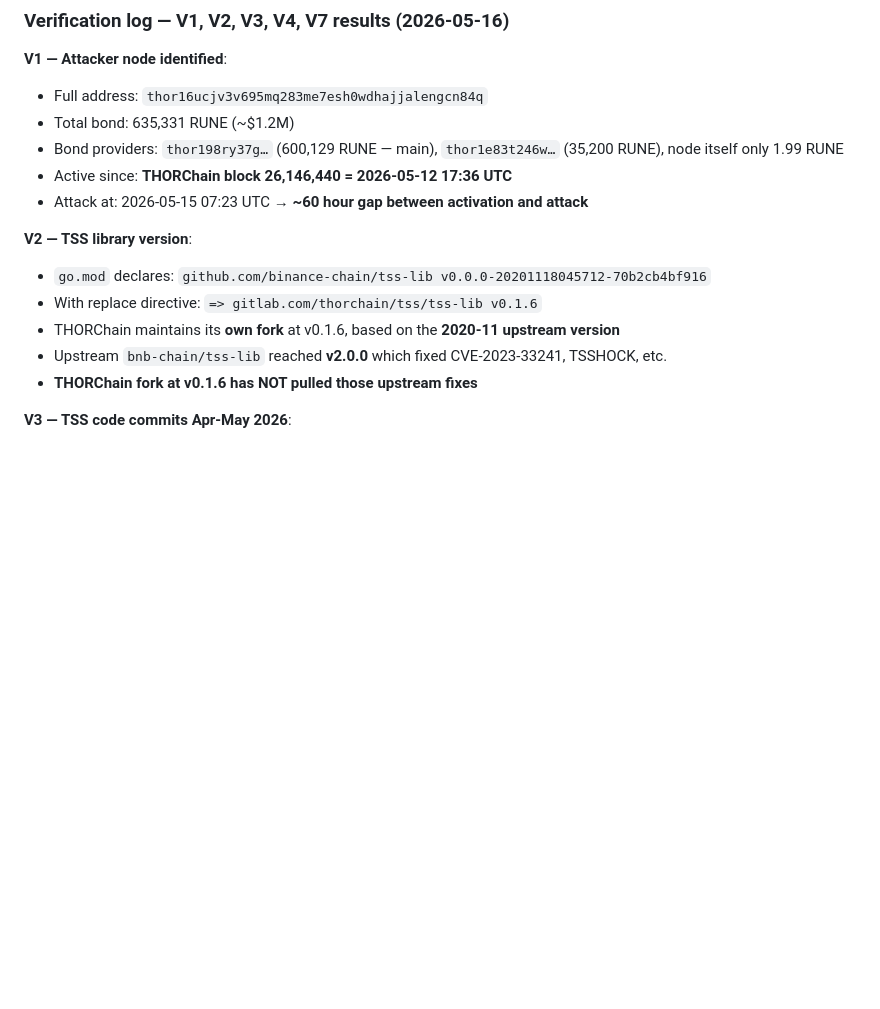
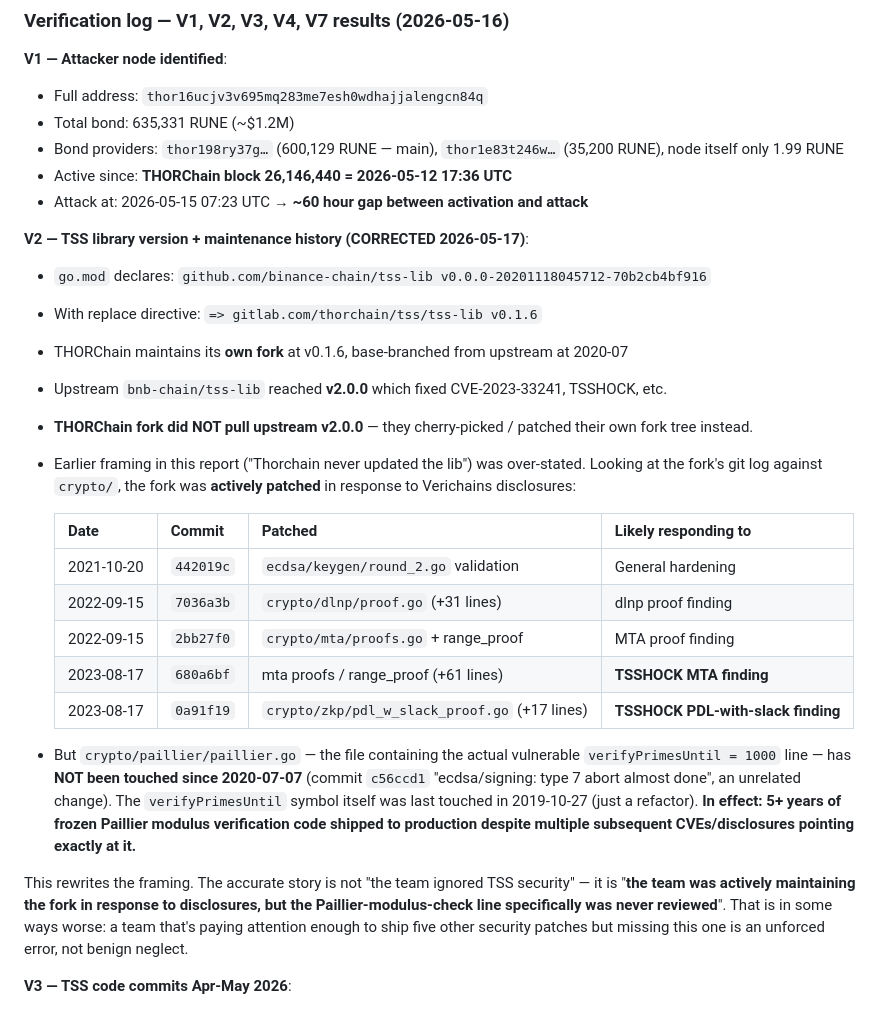
Before and after one commit to Champollion9012/scryer, a Markdown page: incident_reports/2026-05-15_thorchain_secure_plus_drain/README.md, the part around the change. GitHub-like rendering; blank space fills up the shorter version.

Commit message:
docs(incident): correct V2 framing — Thorchain DID patch lib selectively, just not paillier.go
Earlier draft said "Thorchain never updated the lib" / "never pulled
fixes". That was over-stated. Looking at the fork's actual git log
(after unshallowing the clone) shows five distinct security patches
between 2021-10 and 2023-08 — including a 2023-08-17 batch that
specifically responds to TSSHOCK MTA and PDL-with-slack findings.

What the fork DID patch (verified via git log on crypto/):
  2021-10-20 442019c — ecdsa/keygen/round_2.go validation
  2022-09-15 7036a3b — crypto/dlnp/proof.go (+31 lines)
  2022-09-15 2bb27f0 — crypto/mta/proofs.go + range_proof
  2023-08-17 680a6bf — mta proofs / range_proof (+61 lines)
  2023-08-17 0a91f19 — crypto/zkp/pdl_w_slack_proof.go (+17 lines)

What the fork did NOT patch:
  crypto/paillier/paillier.go — last touched 2020-07-07, the
  verifyPrimesUntil = 1000 line itself last touched 2019-10-27.
  Frozen for ~5 years despite multiple subsequent disclosures
  (CVE-2023-33241, TSSHOCK Verichains 2023) pointing exactly at it.

Updated framing: the team WAS paying attention to TSS security and
patching their fork; they just specifically missed (or deprioritised)
the Paillier modulus check. That makes the failure mode more
specific — and arguably worse — than blanket neglect.

Co-Authored-By: Claude Opus 4.7 (1M context) <noreply@anthropic.com>

```diff
--- a/incident_reports/2026-05-15_thorchain_secure_plus_drain/README.md
+++ b/incident_reports/2026-05-15_thorchain_secure_plus_drain/README.md
@@ -467,12 +467,37 @@ not yet 100% certain. Possible refinements / counter-hypotheses to verify:
 - Active since: **THORChain block 26,146,440 = 2026-05-12 17:36 UTC**
 - Attack at: 2026-05-15 07:23 UTC → **~60 hour gap between activation and attack**
 
-**V2 — TSS library version**:
+**V2 — TSS library version + maintenance history (CORRECTED 2026-05-17)**:
 - `go.mod` declares: `github.com/binance-chain/tss-lib v0.0.0-20201118045712-70b2cb4bf916`
 - With replace directive: `=> gitlab.com/thorchain/tss/tss-lib v0.1.6`
-- THORChain maintains its **own fork** at v0.1.6, based on the **2020-11 upstream version**
+- THORChain maintains its **own fork** at v0.1.6, base-branched from upstream at 2020-07
 - Upstream `bnb-chain/tss-lib` reached **v2.0.0** which fixed CVE-2023-33241, TSSHOCK, etc.
-- **THORChain fork at v0.1.6 has NOT pulled those upstream fixes**
+- **THORChain fork did NOT pull upstream v2.0.0** — they cherry-picked / patched their own
+  fork tree instead.
+- Earlier framing in this report ("Thorchain never updated the lib") was over-stated.
+  Looking at the fork's git log against `crypto/`, the fork was **actively patched** in
+  response to Verichains disclosures:
+
+  | Date | Commit | Patched | Likely responding to |
+  |---|---|---|---|
+  | 2021-10-20 | `442019c` | `ecdsa/keygen/round_2.go` validation | General hardening |
+  | 2022-09-15 | `7036a3b` | `crypto/dlnp/proof.go` (+31 lines) | dlnp proof finding |
+  | 2022-09-15 | `2bb27f0` | `crypto/mta/proofs.go` + range_proof | MTA proof finding |
+  | 2023-08-17 | `680a6bf` | mta proofs / range_proof (+61 lines) | **TSSHOCK MTA finding** |
+  | 2023-08-17 | `0a91f19` | `crypto/zkp/pdl_w_slack_proof.go` (+17 lines) | **TSSHOCK PDL-with-slack finding** |
+
+- But `crypto/paillier/paillier.go` — the file containing the actual vulnerable
+  `verifyPrimesUntil = 1000` line — has **NOT been touched since 2020-07-07** (commit
+  `c56ccd1` "ecdsa/signing: type 7 abort almost done", an unrelated change).
+  The `verifyPrimesUntil` symbol itself was last touched in 2019-10-27 (just a refactor).
+  **In effect: 5+ years of frozen Paillier modulus verification code shipped to
+  production despite multiple subsequent CVEs/disclosures pointing exactly at it.**
+
+This rewrites the framing. The accurate story is not "the team ignored TSS security" —
+it is "**the team was actively maintaining the fork in response to disclosures, but the
+Paillier-modulus-check line specifically was never reviewed**". That is in some ways
+worse: a team that's paying attention enough to ship five other security patches but
+missing this one is an unforced error, not benign neglect.
 
 **V3 — TSS code commits Apr-May 2026**:
 - `cbf8f18a4` (Apr 9): "Batch resolve #2833/#2688/#2687/#2689" — adds new file `tss_round_normalizer.go` (105 lines) + `TssPhaseMessages.go` — suggests team was patching round-handling vulnerabilities
```
